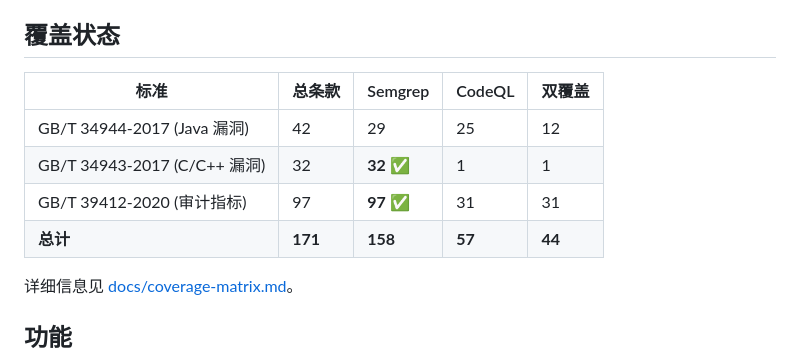
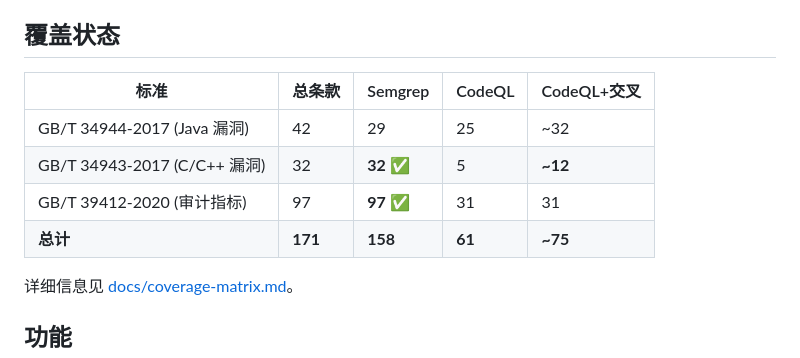
Before and after one commit to 1282618226/audit-platform, a Markdown page: README.md, the part around the change. Rendered like a GitHub page.

```diff
--- a/README.md
+++ b/README.md
@@ -4,12 +4,12 @@
 
 ## 覆盖状态
 
-| 标准 | 总条款 | Semgrep | CodeQL | 双覆盖 |
-|------|--------|---------|--------|--------|
-| GB/T 34944-2017 (Java 漏洞) | 42 | 29 | 25 | 12 |
-| GB/T 34943-2017 (C/C++ 漏洞) | 32 | **32** ✅ | 1 | 1 |
+| 标准 | 总条款 | Semgrep | CodeQL | CodeQL+交叉 |
+|------|--------|---------|--------|-----------|
+| GB/T 34944-2017 (Java 漏洞) | 42 | 29 | 25 | ~32 |
+| GB/T 34943-2017 (C/C++ 漏洞) | 32 | **32** ✅ | 5 | **~12** |
 | GB/T 39412-2020 (审计指标) | 97 | **97** ✅ | 31 | 31 |
-| **总计** | **171** | **158** | **57** | **44** |
+| **总计** | **171** | **158** | **61** | **~75** |
 
 详细信息见 [docs/coverage-matrix.md](docs/coverage-matrix.md)。
 
```
Also changed, not shown: docs/coverage-matrix.md (+69 -52 lines).
